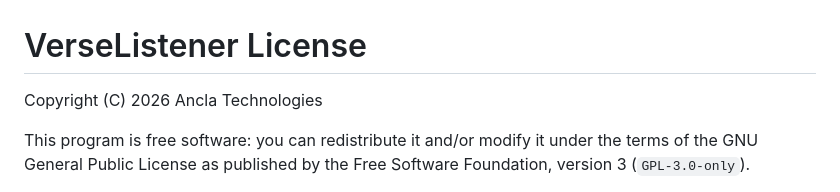
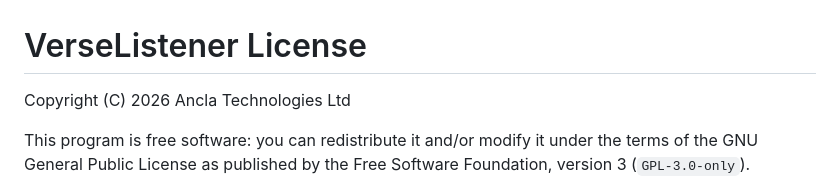
Before and after one commit to AnclaTechs/verse-listener, a Markdown page: LICENSE.md, the part around the change. Rendered like a GitHub page.

Commit message:
Update license.md - GNU GPLv3

```diff
--- a/LICENSE.md
+++ b/LICENSE.md
@@ -1,6 +1,6 @@
 # VerseListener License
 
-Copyright (C) 2026 Ancla Technologies
+Copyright (C) 2026 Ancla Technologies Ltd
 
 This program is free software: you can redistribute it and/or modify
 it under the terms of the GNU General Public License as published by
```
